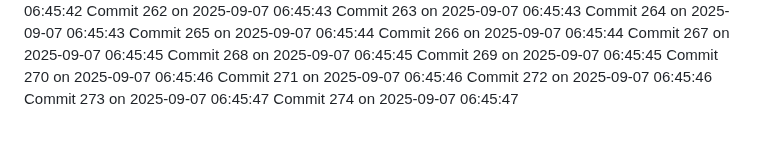
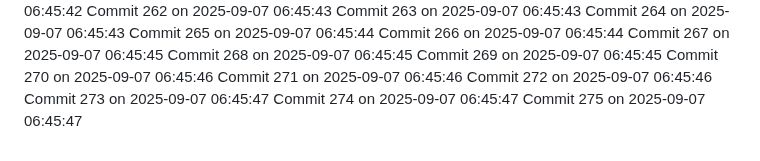
Before and after one commit to YounisDany/menuee, a Markdown page: activity.md, the part around the change. Rendered like a GitHub page.

Commit message:
Auto commit 275 2025-09-07 06:45:48

```diff
--- a/activity.md
+++ b/activity.md
@@ -773,3 +773,4 @@ Commit 271 on 2025-09-07 06:45:46
 Commit 272 on 2025-09-07 06:45:46
 Commit 273 on 2025-09-07 06:45:47
 Commit 274 on 2025-09-07 06:45:47
+Commit 275 on 2025-09-07 06:45:47
```
